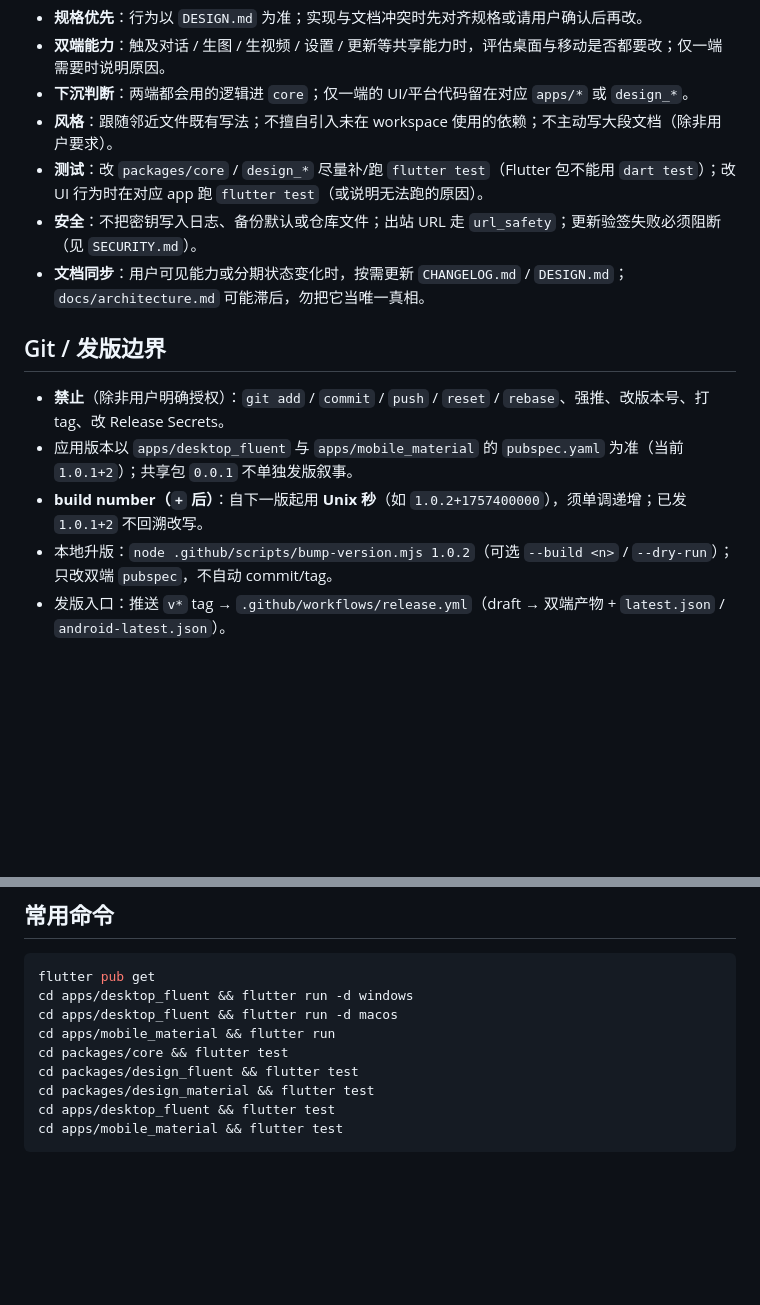
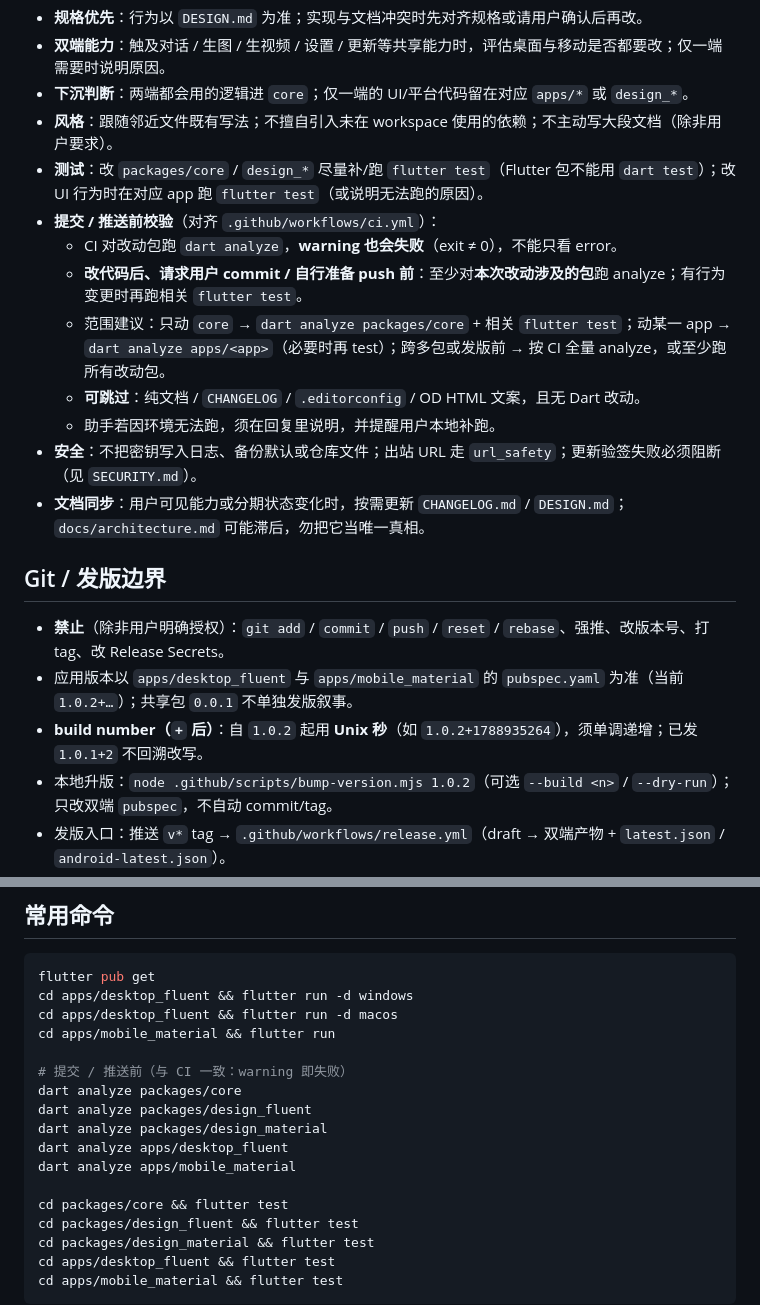
Before and after one commit to moon-stack-OAo/Ai_Studio_Flutter, a Markdown page: AGENTS.md, 2 parts joined by grey strips. GitHub-like rendering; blank space fills up the shorter version.

Commit message:
docs(agents): 约定提交前对改动包跑 analyze/test
对齐 CI：warning 即失败；补充常用 analyze 命令与 1.0.2 版本叙述。

```diff
--- a/AGENTS.md
+++ b/AGENTS.md
@@ -35,14 +35,20 @@
 - **下沉判断**：两端都会用的逻辑进 `core`；仅一端的 UI/平台代码留在对应 `apps/*` 或 `design_*`。
 - **风格**：跟随邻近文件既有写法；不擅自引入未在 workspace 使用的依赖；不主动写大段文档（除非用户要求）。
 - **测试**：改 `packages/core` / `design_*` 尽量补/跑 `flutter test`（Flutter 包不能用 `dart test`）；改 UI 行为时在对应 app 跑 `flutter test`（或说明无法跑的原因）。
+- **提交 / 推送前校验**（对齐 `.github/workflows/ci.yml`）：
+  - CI 对改动包跑 `dart analyze`，**warning 也会失败**（exit ≠ 0），不能只看 error。
+  - **改代码后、请求用户 commit / 自行准备 push 前**：至少对**本次改动涉及的包**跑 analyze；有行为变更时再跑相关 `flutter test`。
+  - 范围建议：只动 `core` → `dart analyze packages/core` + 相关 `flutter test`；动某一 app → `dart analyze apps/<app>`（必要时再 test）；跨多包或发版前 → 按 CI 全量 analyze，或至少跑所有改动包。
+  - **可跳过**：纯文档 / `CHANGELOG` / `.editorconfig` / OD HTML 文案，且无 Dart 改动。
+  - 助手若因环境无法跑，须在回复里说明，并提醒用户本地补跑。
 - **安全**：不把密钥写入日志、备份默认或仓库文件；出站 URL 走 `url_safety`；更新验签失败必须阻断（见 `SECURITY.md`）。
 - **文档同步**：用户可见能力或分期状态变化时，按需更新 `CHANGELOG.md` / `DESIGN.md`；`docs/architecture.md` 可能滞后，勿把它当唯一真相。
 
 ## Git / 发版边界
 
 - **禁止**（除非用户明确授权）：`git add` / `commit` / `push` / `reset` / `rebase`、强推、改版本号、打 tag、改 Release Secrets。
-- 应用版本以 `apps/desktop_fluent` 与 `apps/mobile_material` 的 `pubspec.yaml` 为准（当前 `1.0.1+2`）；共享包 `0.0.1` 不单独发版叙事。
-- **build number（`+` 后）**：自下一版起用 **Unix 秒**（如 `1.0.2+1757400000`），须单调递增；已发 `1.0.1+2` 不回溯改写。
+- 应用版本以 `apps/desktop_fluent` 与 `apps/mobile_material` 的 `pubspec.yaml` 为准（当前 `1.0.2+…`）；共享包 `0.0.1` 不单独发版叙事。
+- **build number（`+` 后）**：自 `1.0.2` 起用 **Unix 秒**（如 `1.0.2+1788935264`），须单调递增；已发 `1.0.1+2` 不回溯改写。
 - 本地升版：`node .github/scripts/bump-version.mjs 1.0.2`（可选 `--build <n>` / `--dry-run`）；只改双端 `pubspec`，不自动 commit/tag。
 - 发版入口：推送 `v*` tag → `.github/workflows/release.yml`（draft → 双端产物 + `latest.json` / `android-latest.json`）。
 - Secrets：`TAURI_SIGNING_PRIVATE_KEY`（必填）、`TAURI_SIGNING_PRIVATE_KEY_PASSWORD`；可选 `ANDROID_KEY_*`。助手不创建、不回显、不提交私钥。
@@ -115,6 +121,14 @@ flutter pub get
 cd apps/desktop_fluent && flutter run -d windows
 cd apps/desktop_fluent && flutter run -d macos
 cd apps/mobile_material && flutter run
+
+# 提交 / 推送前（与 CI 一致：warning 即失败）
+dart analyze packages/core
+dart analyze packages/design_fluent
+dart analyze packages/design_material
+dart analyze apps/desktop_fluent
+dart analyze apps/mobile_material
+
 cd packages/core && flutter test
 cd packages/design_fluent && flutter test
 cd packages/design_material && flutter test
```
